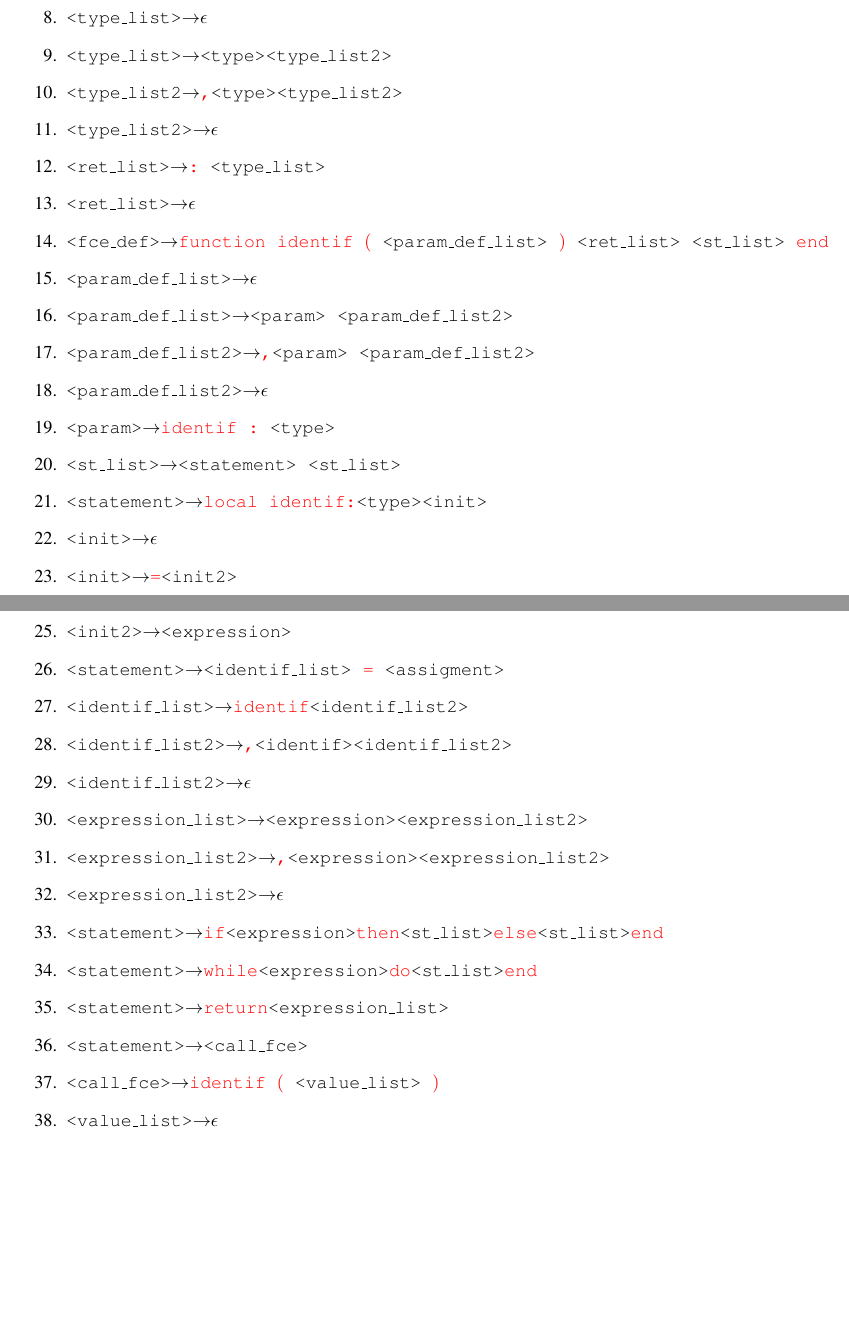
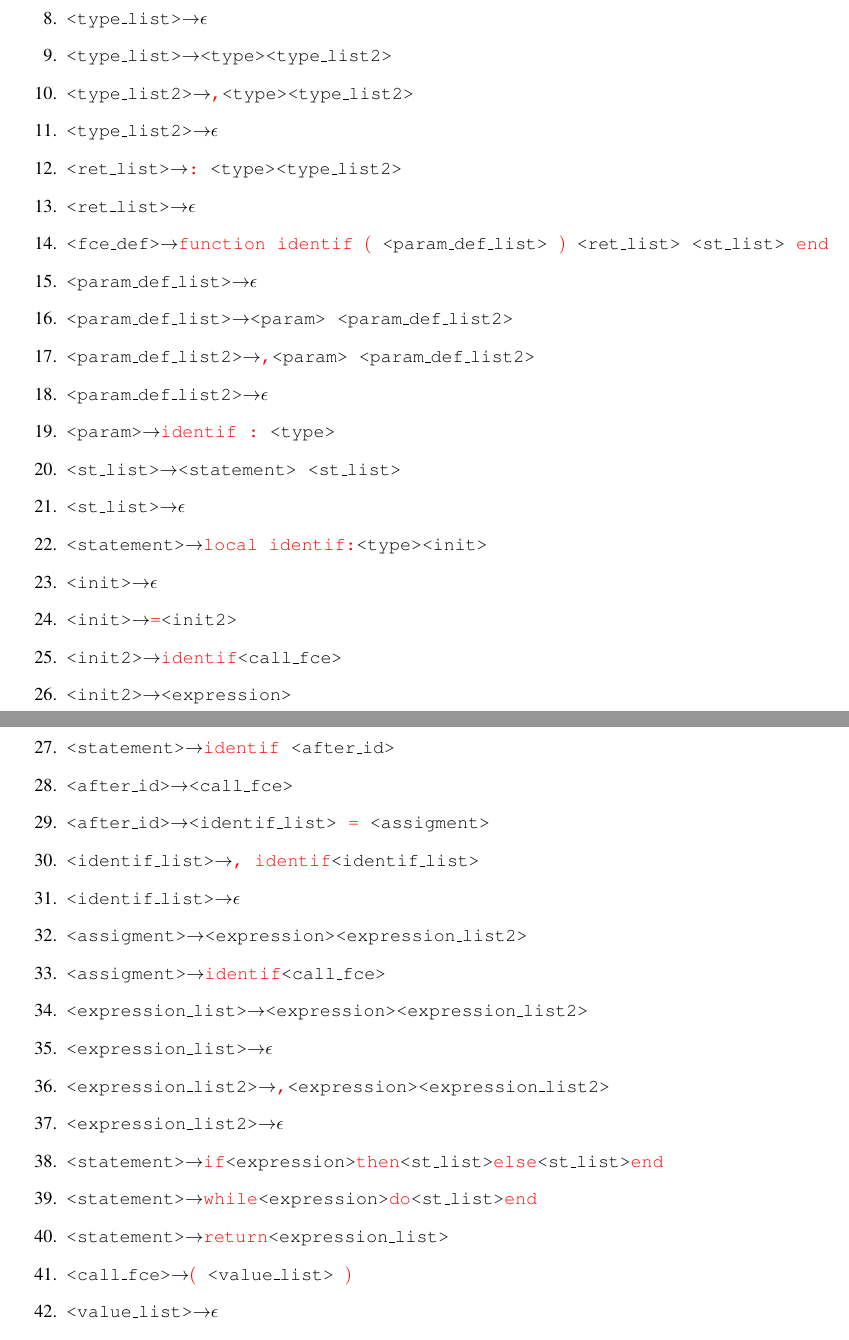
Before and after one commit to Keprt-Ondrej/VUT_IFJ, a LaTeX document (dokumentace/dokumentace.tex): two parts of pages 3 and 4 of 4, joined at a grey line, cut so that both start at the same text, the shorter picture padded with empty space. Compiled offline with pdfLaTeX.

Commit message:
LL table + grammar need repair rule for return

```diff
--- a/dokumentace/dokumentace.tex
+++ b/dokumentace/dokumentace.tex
@@ -8,6 +8,8 @@
 \usepackage{enumitem}
 \usepackage{graphicx}
 \usepackage{xcolor}
+\usepackage{lscape}
+\usepackage{comment}
 
 \setlength{\parindent}{1em}
 \usepackage{hyperref}
@@ -70,9 +68,9 @@ lex analyze je hell
     \item \texttt{<fce\_decl>\arrow{}\term{global} \term{identif} \term{:} \term{function} \term{$($} <type\_list> \term{$)$} <ret\_list>}
     \item \texttt{<type\_list>\arrow{}$\epsilon$}
     \item \texttt{<type\_list>\arrow{}<type><type\_list2>}
-    \item \texttt{<type\_list2\arrow{}\term{,}<type><type\_list2>}
+    \item \texttt{<type\_list2>\arrow{}\term{,}<type><type\_list2>}
     \item \texttt{<type\_list2>\arrow{}$\epsilon$}
-    \item \texttt{<ret\_list>\arrow{}\term{:} <type\_list>}
+    \item \texttt{<ret\_list>\arrow{}\term{:} <type><type\_list2>}
     \item \texttt{<ret\_list>\arrow{}$\epsilon$}
     \item \texttt{<fce\_def>\arrow{}\term{function} \term{identif} \term{$($} <param\_def\_list> \term{$)$} <ret\_list> <st\_list> \term{end}}
     \item \texttt{<param\_def\_list>\arrow{}$\epsilon$}
@@ -81,23 +79,27 @@ lex analyze je hell
     \item \texttt{<param\_def\_list2>\arrow{}$\epsilon$}
     \item \texttt{<param>\arrow{}\term{identif} \term{:} <type>}
     \item \texttt{<st\_list>\arrow{}<statement> <st\_list>}
+    \item \texttt{<st\_list>\arrow{}$\epsilon$}
     \item \texttt{<statement>\arrow{}\term{local} \term{identif}\term{:}<type><init>}
     \item \texttt{<init>\arrow{}$\epsilon$}
     \item \texttt{<init>\arrow{}\term{=}<init2>}
-    \item \texttt{<init2>\arrow{}<call\_fce>}
+    \item \texttt{<init2>\arrow{}\term{identif}<call\_fce>}
     \item \texttt{<init2>\arrow{}<expression>}
-    \item \texttt{<statement>\arrow<identif\_list> \term{=} <assigment>}
-    \item \texttt{<identif\_list>\arrow{}\term{identif}<identif\_list2>}
-    \item \texttt{<identif\_list2>\arrow{}\term{,}<identif><identif\_list2>}
-    \item \texttt{<identif\_list2>\arrow{}$\epsilon$}
+    \item \texttt{<statement>\arrow \term{identif} <after\_id>}    %26
+    \item \texttt{<after\_id>\arrow{}<call\_fce>}
+    \item \texttt{<after\_id>\arrow{}<identif\_list> \term{=} <assigment>}
+    \item \texttt{<identif\_list>\arrow{}\term{,} \term{identif}<identif\_list>}
+    \item \texttt{<identif\_list>\arrow{}$\epsilon$}
+    \item \texttt{<assigment>\arrow{}<expression><expression\_list2>}
+    \item \texttt{<assigment>\arrow{}\term{identif}<call\_fce>}
     \item \texttt{<expression\_list>\arrow{}<expression><expression\_list2>}
+    \item \texttt{<expression\_list>\arrow{}$\epsilon$}
     \item \texttt{<expression\_list2>\arrow{}\term{,}<expression><expression\_list2>}
     \item \texttt{<expression\_list2>\arrow{}$\epsilon$}
     \item \texttt{<statement>\arrow{}\term{if}<expression>\term{then}<st\_list>\term{else}<st\_list>\term{end}}
     \item \texttt{<statement>\arrow{}\term{while}<expression>\term{do}<st\_list>\term{end}}
     \item \texttt{<statement>\arrow{}\term{return}<expression\_list>}
-    \item \texttt{<statement>\arrow{}<call\_fce>}
-    \item \texttt{<call\_fce>\arrow{}\term{identif} \term{$($} <value\_list> \term{$)$}}
+    \item \texttt{<call\_fce>\arrow{}\term{$($} <value\_list> \term{$)$}}
     \item \texttt{<value\_list>\arrow{}$\epsilon$}
     \item \texttt{<value\_list>\arrow{}<value><value\_list2>}
     \item \texttt{<value\_list2>\arrow{}\term{,}<value><value\_list2>}
@@ -118,0 +120,4 @@ lex analyze je hell
+\begin{comment}
+    \section{Lex analyza}
+    \subsection{FOR COPY}
+    \texttt{
@@ -118,0 +128,4 @@ lex analyze je hell
+    <type\_list>    \\
+    <type\_list2>   \\
+    <ret\_list>     \\
+    <fce\_def>      \\
@@ -118,0 +135,3 @@ lex analyze je hell
+    <st\_list>  \\
+    <statement> \\
+    <init>      \\
```
Also changed, not shown: dokumentace/dokumentace.tex (32 more changed lines), 1 other file.
